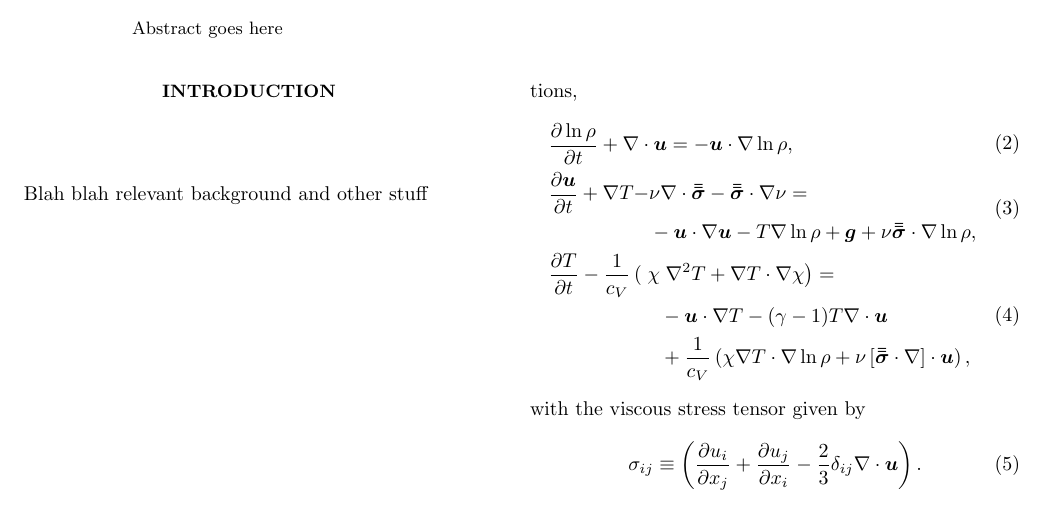
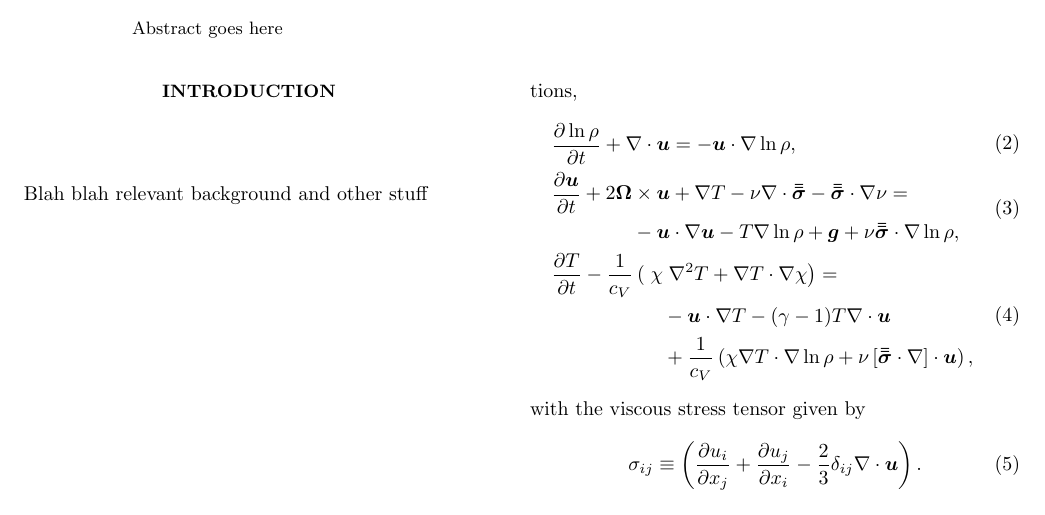
Before and after one commit to evanhanders/predicting_rossby_paper2018, a LaTeX paper (tex/fplane_polytrope_letter.tex): part of the page, cut so that both start at the same text. Compiled offline with pdfLaTeX.

Commit message:
Adds coriolis force to FC equations

```diff
--- a/tex/fplane_polytrope_letter.tex
+++ b/tex/fplane_polytrope_letter.tex
@@ -66,8 +66,8 @@ We evolve the Fully Compressible Navier-Stokes equations,
 	\label{eqn:continuity_eqn}
 \end{aligned}\\
 &\begin{aligned}
-\frac{\partial\bm{u}}{\partial t} + \grad T -
-&\nu\grad\cdot\lilstressT - \lilstressT\cdot\grad\nu = \\
+\frac{\partial\bm{u}}{\partial t} + 2\bm{\Omega}&\times\bm{u} + \grad T -
+\nu\grad\cdot\lilstressT - \lilstressT\cdot\grad\nu = \\
 &-\bm{u}\cdot\grad\bm{u} - T\grad\ln\rho + \bm{g} +
 \nu\lilstressT\cdot\grad\ln\rho,
 \label{eqn:momentum_eqn}
```
Also changed, not shown: tex/fplane_polytrope_letter.pdf (added).
